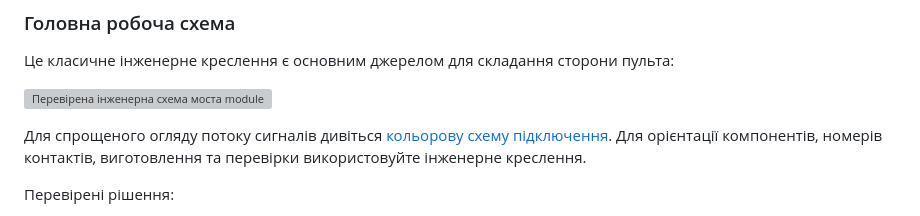
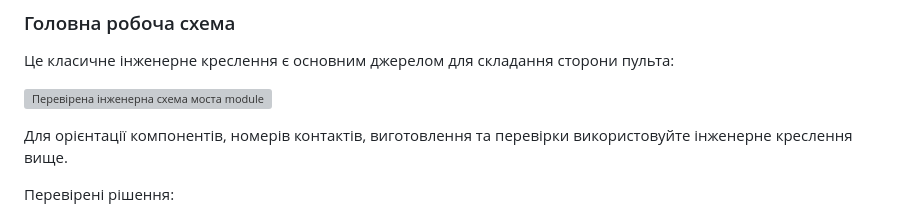
Before and after one commit to lexvyshnevskyy/crsf-bridge, a Markdown page: README.uk.md, the part around one of its changes. GitHub-like rendering; grey boxes are pictures that could not be loaded.

```diff
--- a/README.uk.md
+++ b/README.uk.md
@@ -135,7 +135,7 @@ EdgeTX: Internal RF **Off**, External RF **CRSF**, baud **400000**.
 
 ![Перевірена інженерна схема моста module bay TX12/TX16](docs/module-bay-interface-engineering.svg)
 
-Для спрощеного огляду потоку сигналів дивіться [кольорову схему підключення](docs/module-bay-interface.svg). Для орієнтації компонентів, номерів контактів, виготовлення та перевірки використовуйте інженерне креслення.
+Для орієнтації компонентів, номерів контактів, виготовлення та перевірки використовуйте інженерне креслення вище.
 
 Перевірені рішення:
 
```
Also changed, not shown: other parts of README.uk.md (+21 -0 lines), README.md (+25 -4 lines), docs/bay-module-enclosure.jpg (added), docs/bay-module-installed-ethernet.jpg (added), docs/bay-module-installed-side.jpg (added), docs/bay-module-open.jpg (added), 6 other files.
